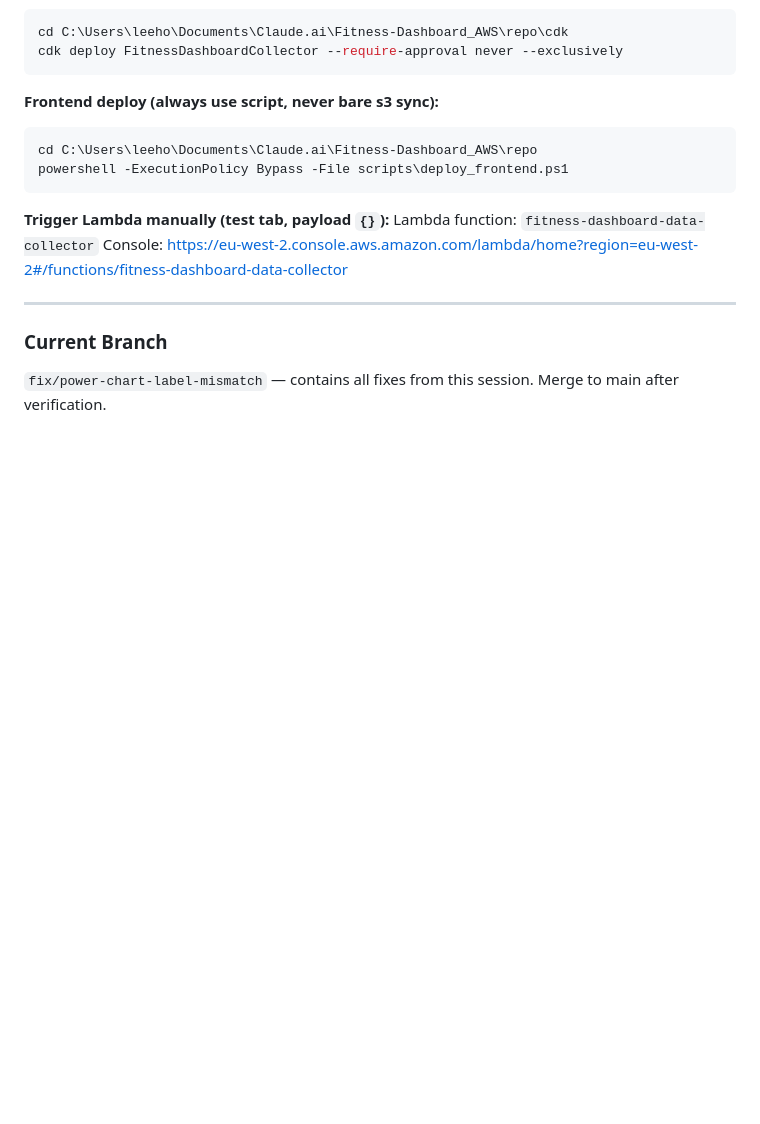
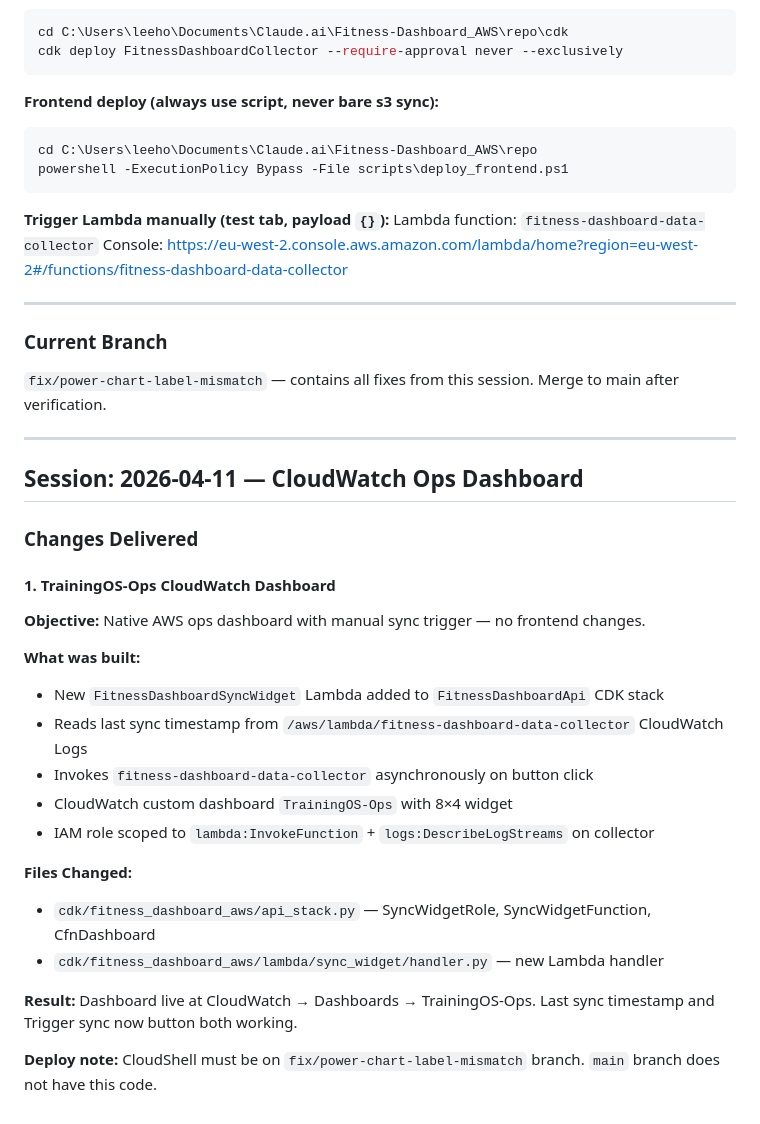
Before and after one commit to lee-hop-dev/fitness-dashboard-aws, a Markdown page: CHANGELOG.md, the part around the change. Drawn GitHub-style; blank space fills up the shorter version.

Commit message:
docs: add 2026-04-11 CloudWatch ops dashboard session to CHANGELOG

```diff
--- a/CHANGELOG.md
+++ b/CHANGELOG.md
@@ -115,3 +115,27 @@ Console: https://eu-west-2.console.aws.amazon.com/lambda/home?region=eu-west-2#/
 
 ### Current Branch
 `fix/power-chart-label-mismatch` — contains all fixes from this session. Merge to main after verification.
+
+---
+
+## Session: 2026-04-11 — CloudWatch Ops Dashboard
+
+### Changes Delivered
+
+#### 1. TrainingOS-Ops CloudWatch Dashboard
+**Objective:** Native AWS ops dashboard with manual sync trigger — no frontend changes.
+
+**What was built:**
+- New `FitnessDashboardSyncWidget` Lambda added to `FitnessDashboardApi` CDK stack
+- Reads last sync timestamp from `/aws/lambda/fitness-dashboard-data-collector` CloudWatch Logs
+- Invokes `fitness-dashboard-data-collector` asynchronously on button click
+- CloudWatch custom dashboard `TrainingOS-Ops` with 8×4 widget
+- IAM role scoped to `lambda:InvokeFunction` + `logs:DescribeLogStreams` on collector
+
+**Files Changed:**
+- `cdk/fitness_dashboard_aws/api_stack.py` — SyncWidgetRole, SyncWidgetFunction, CfnDashboard
+- `cdk/fitness_dashboard_aws/lambda/sync_widget/handler.py` — new Lambda handler
+
+**Result:** Dashboard live at CloudWatch → Dashboards → TrainingOS-Ops. Last sync timestamp and Trigger sync now button both working.
+
+**Deploy note:** CloudShell must be on `fix/power-chart-label-mismatch` branch. `main` branch does not have this code.
```
